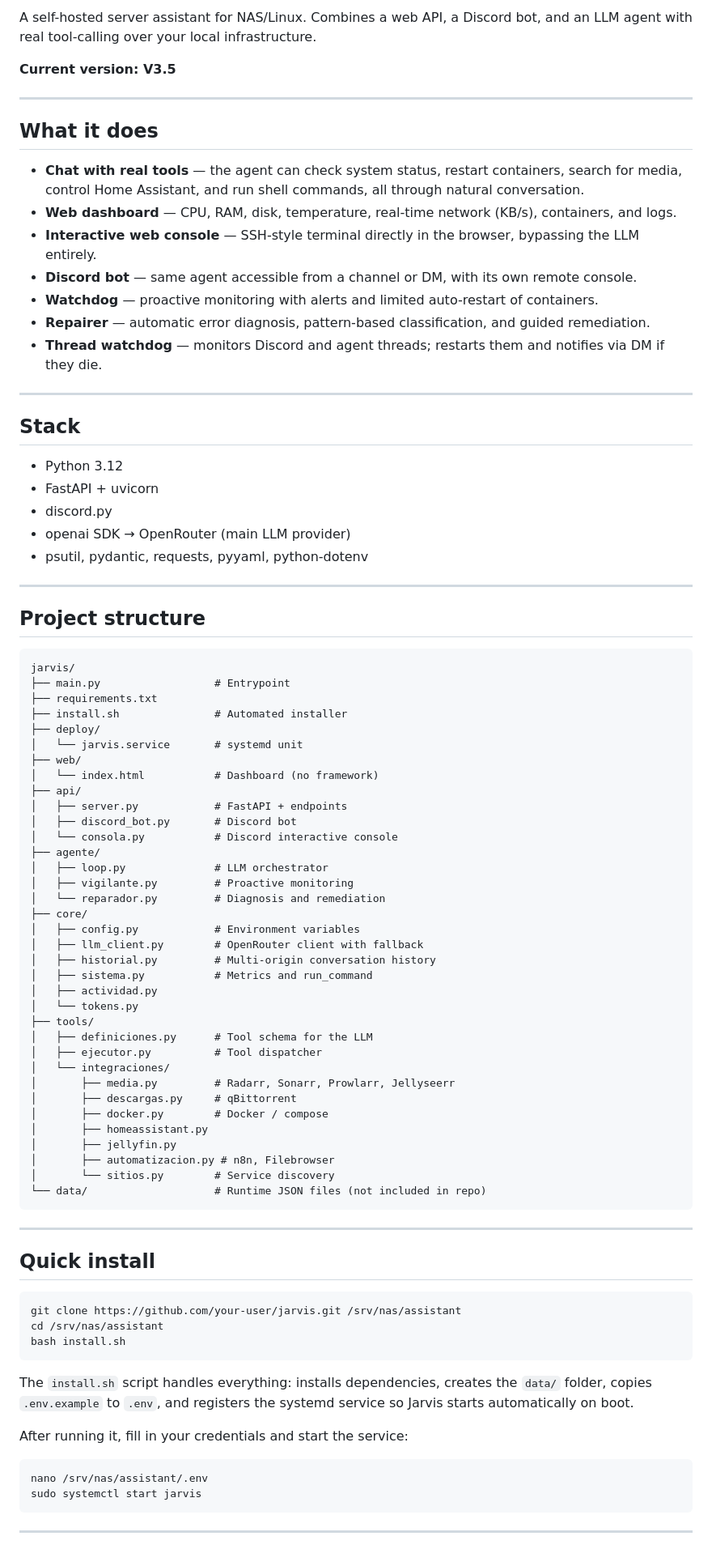
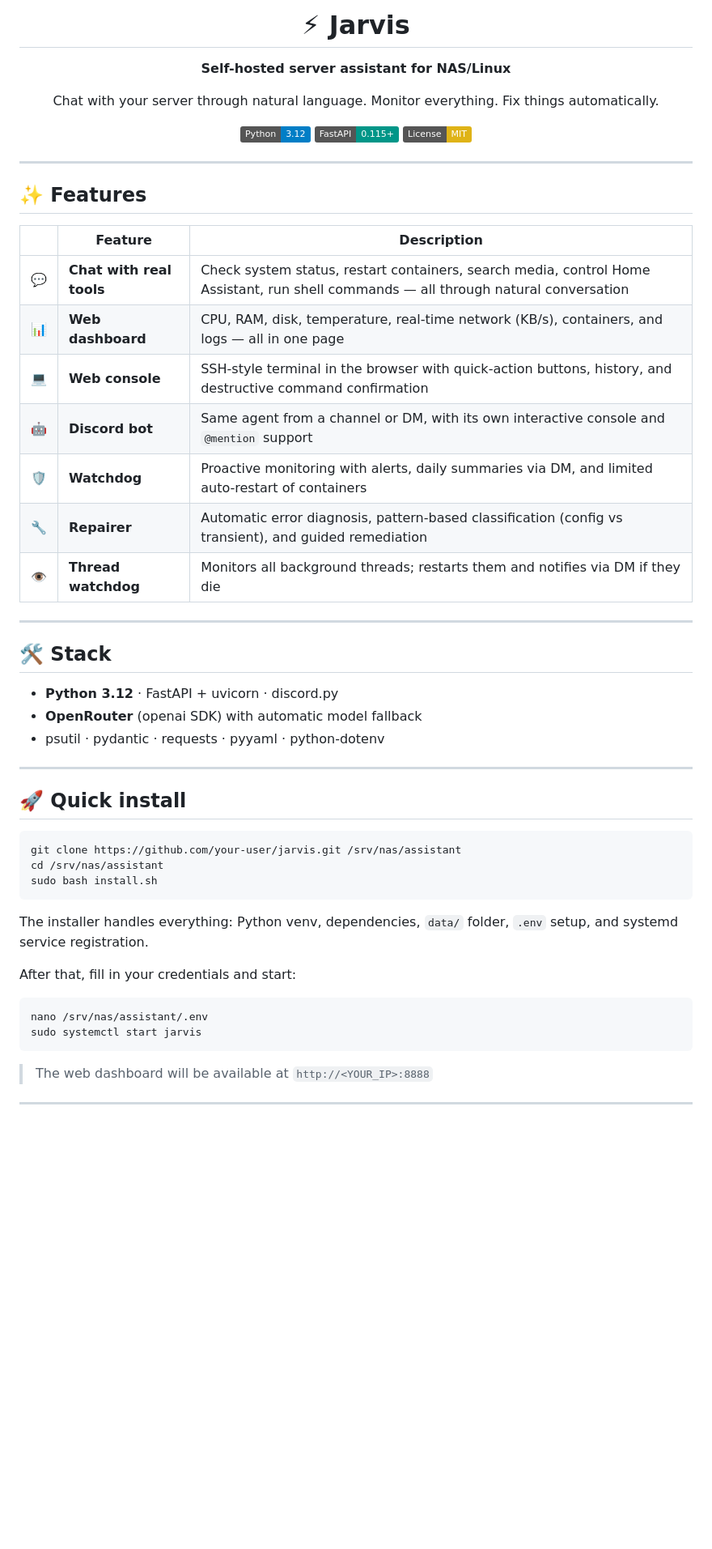
Before and after one commit to Fabio-RN/Jarvis, a Markdown page: Readme.md, the part around one of its changes. Shown at 81% size. GitHub-like rendering; badges without logos; blank space fills up the shorter version.

````diff
--- a/Readme.md
+++ b/Readme.md
@@ -2,90 +2,58 @@
 
-A self-hosted server assistant for NAS/Linux. Combines a web API, a Discord bot, and an LLM agent with real tool-calling over your local infrastructure.
+# ⚡ Jarvis
 
-**Current version: V3.5**
+**Self-hosted server assistant for NAS/Linux**
+
+Chat with your server through natural language. Monitor everything. Fix things automatically.
+
+[![Python 3.12](https://img.shields.io/badge/Python-3.12-blue.svg)](https://www.python.org/)
+[![FastAPI](https://img.shields.io/badge/FastAPI-0.115+-009688.svg)](https://fastapi.tiangolo.com/)
+[![License: MIT](https://img.shields.io/badge/License-MIT-yellow.svg)](LICENSE)
+
+</div>
 
 ---
 
-## What it does
+## ✨ Features
 
-- **Chat with real tools** — the agent can check system status, restart containers, search for media, control Home Assistant, and run shell commands, all through natural conversation.
-- **Web dashboard** — CPU, RAM, disk, temperature, real-time network (KB/s), containers, and logs.
-- **Interactive web console** — SSH-style terminal directly in the browser, bypassing the LLM entirely.
-- **Discord bot** — same agent accessible from a channel or DM, with its own remote console.
-- **Watchdog** — proactive monitoring with alerts and limited auto-restart of containers.
-- **Repairer** — automatic error diagnosis, pattern-based classification, and guided remediation.
-- **Thread watchdog** — monitors Discord and agent threads; restarts them and notifies via DM if they die.
+| | Feature | Description |
+|---|---|---|
+| 💬 | **Chat with real tools** | Check system status, restart containers, search media, control Home Assistant, run shell commands — all through natural conversation |
+| 📊 | **Web dashboard** | CPU, RAM, disk, temperature, real-time network (KB/s), containers, and logs — all in one page |
+| 💻 | **Web console** | SSH-style terminal in the browser with quick-action buttons, history, and destructive command confirmation |
+| 🤖 | **Discord bot** | Same agent from a channel or DM, with its own interactive console and `@mention` support |
+| 🛡️ | **Watchdog** | Proactive monitoring with alerts, daily summaries via DM, and limited auto-restart of containers |
+| 🔧 | **Repairer** | Automatic error diagnosis, pattern-based classification (config vs transient), and guided remediation |
+| 👁️ | **Thread watchdog** | Monitors all background threads; restarts them and notifies via DM if they die |
 
 ---
 
-## Stack
+## 🛠️ Stack
 
-- Python 3.12
-- FastAPI + uvicorn
-- discord.py
-- openai SDK → OpenRouter (main LLM provider)
-- psutil, pydantic, requests, pyyaml, python-dotenv
+- **Python 3.12** · FastAPI + uvicorn · discord.py
+- **OpenRouter** (openai SDK) with automatic model fallback
+- psutil · pydantic · requests · pyyaml · python-dotenv
 
 ---
 
-## Project structure
-
-```
-jarvis/
-├── main.py                  # Entrypoint
-├── requirements.txt
-├── install.sh               # Automated installer
-├── deploy/
-│   └── jarvis.service       # systemd unit
-├── web/
-│   └── index.html           # Dashboard (no framework)
-├── api/
-│   ├── server.py            # FastAPI + endpoints
-│   ├── discord_bot.py       # Discord bot
-│   └── consola.py           # Discord interactive console
-├── agente/
-│   ├── loop.py              # LLM orchestrator
-│   ├── vigilante.py         # Proactive monitoring
-│   └── reparador.py         # Diagnosis and remediation
-├── core/
-│   ├── config.py            # Environment variables
-│   ├── llm_client.py        # OpenRouter client with fallback
-│   ├── historial.py         # Multi-origin conversation history
-│   ├── sistema.py           # Metrics and run_command
-│   ├── actividad.py
-│   └── tokens.py
-├── tools/
-│   ├── definiciones.py      # Tool schema for the LLM
-│   ├── ejecutor.py          # Tool dispatcher
-│   └── integraciones/
-│       ├── media.py         # Radarr, Sonarr, Prowlarr, Jellyseerr
-│       ├── descargas.py     # qBittorrent
-│       ├── docker.py        # Docker / compose
-│       ├── homeassistant.py
-│       ├── jellyfin.py
-│       ├── automatizacion.py # n8n, Filebrowser
-│       └── sitios.py        # Service discovery
-└── data/                    # Runtime JSON files (not included in repo)
-```
-
----
-
-## Quick install
+## 🚀 Quick install
 
 ```bash
 git clone https://github.com/your-user/jarvis.git /srv/nas/assistant
 cd /srv/nas/assistant
-bash install.sh
+sudo bash install.sh
 ```
 
-The `install.sh` script handles everything: installs dependencies, creates the `data/` folder, copies `.env.example` to `.env`, and registers the systemd service so Jarvis starts automatically on boot.
+The installer handles everything: Python venv, dependencies, `data/` folder, `.env` setup, and systemd service registration.
 
-After running it, fill in your credentials and start the service:
+After that, fill in your credentials and start:
 
 ```bash
 nano /srv/nas/assistant/.env
 sudo systemctl start jarvis
 ```
 
+> The web dashboard will be available at `http://<YOUR_IP>:8888`
+
 ---
 
````
Also changed, not shown: other parts of Readme.md (+152 -99 lines), Changelogs.md (added, +273 -0 lines).
